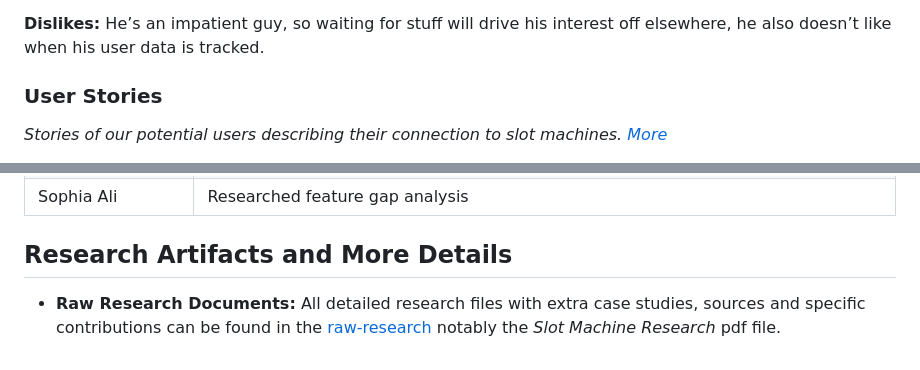
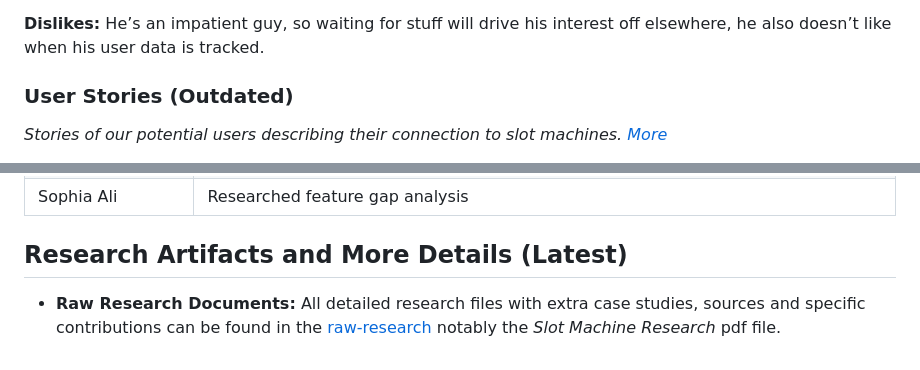
Before and after one commit to cse110-sp26-group02/Tech-Warmup-II-Generative-AI-as-an-Engineering-Tool, a Markdown page: plan/research-overview.md, 2 parts joined by grey strips. Rendered like a GitHub page.

```diff
--- a/plan/research-overview.md
+++ b/plan/research-overview.md
@@ -122,7 +121,7 @@ This document provides a summary of the initial research phase for the "Tech War
 
 **Dislikes:** He’s an impatient guy, so waiting for stuff will drive his interest off elsewhere, he also doesn’t like when his user data is tracked.
 
-### User Stories
+### User Stories (Outdated)
 *Stories of our potential users describing their connection to slot machines. [More](./user-stories.md)*
 
 - As a **player who just won a jackpot**, I want **to easily share my win to my friends** so that **I can show off my achievement.**
@@ -157,6 +156,6 @@ This document provides a summary of the initial research phase for the "Tech War
 | Sophia Ali | Researched feature gap analysis |
 
 
-## Research Artifacts and More Details
+## Research Artifacts and More Details (Latest)
 
 - **Raw Research Documents:** All detailed research files with extra case studies, sources and specific contributions can be found in the [raw-research](./raw-research/) notably the *Slot Machine Research* pdf file.
```
Also changed, not shown: other parts of plan/research-overview.md (+11 -12 lines).
